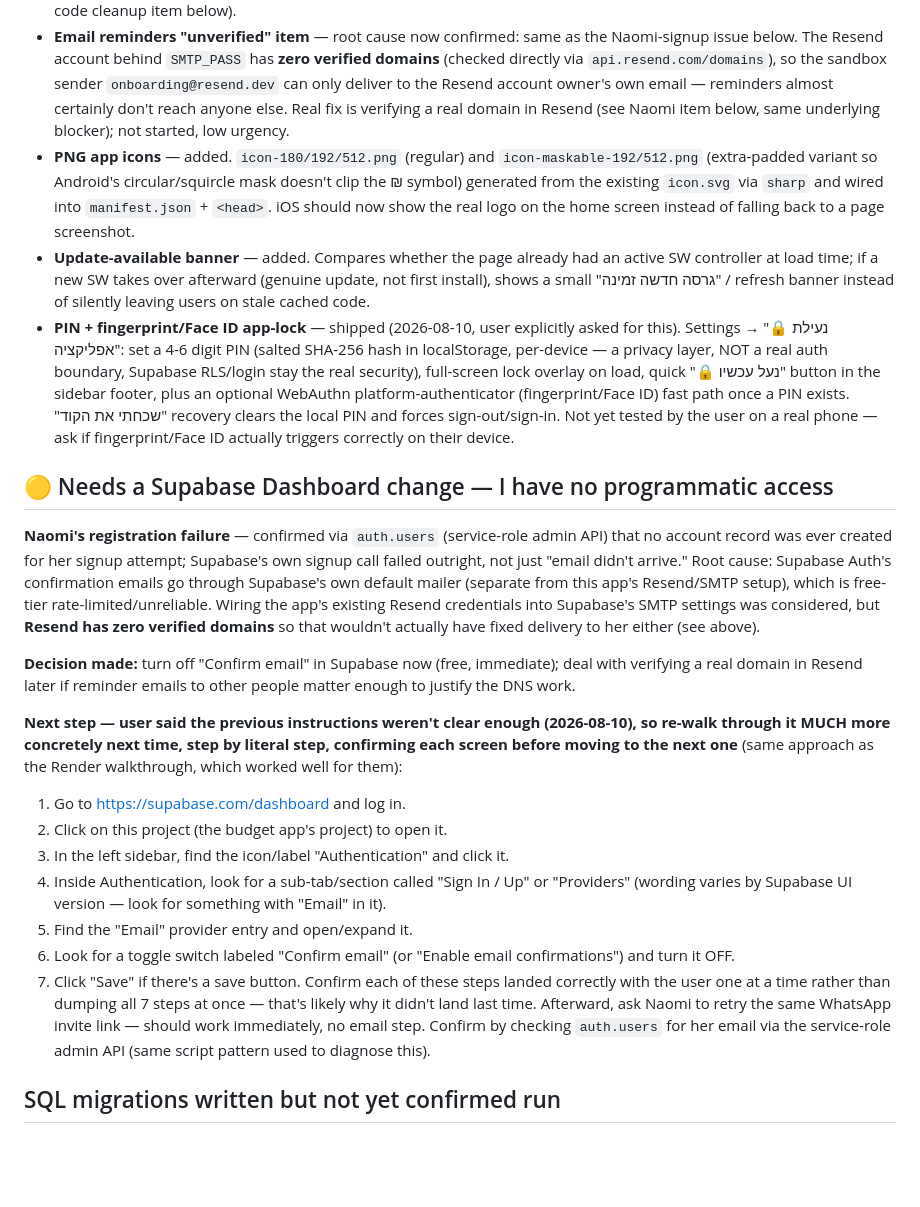
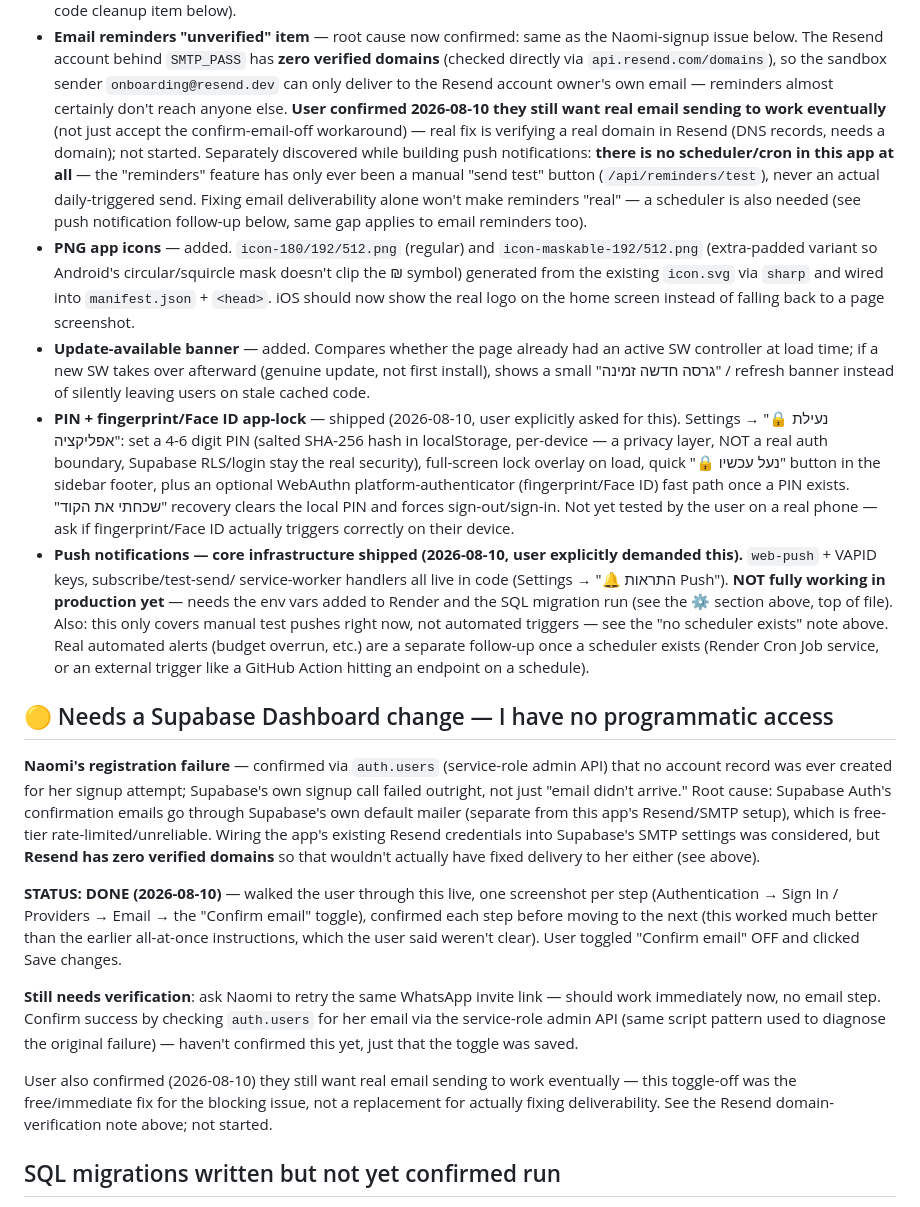
Before and after one commit to yc196819-oss/budget-app-365, a Markdown page: PENDING.md, the part around one of its changes. Rendered like a GitHub page; blank space fills up the shorter version.

```diff
--- a/PENDING.md
+++ b/PENDING.md
@@ -48,8 +87,16 @@ Read this first in any new session — it captures open threads so context isn't
   **zero verified domains** (checked directly via `api.resend.com/domains`),
   so the sandbox sender `onboarding@resend.dev` can only deliver to the
   Resend account owner's own email — reminders almost certainly don't reach
-  anyone else. Real fix is verifying a real domain in Resend (see Naomi item
-  below, same underlying blocker); not started, low urgency.
+  anyone else. **User confirmed 2026-08-10 they still want real email
+  sending to work eventually** (not just accept the confirm-email-off
+  workaround) — real fix is verifying a real domain in Resend (DNS records,
+  needs a domain); not started. Separately discovered while building push
+  notifications: **there is no scheduler/cron in this app at all** — the
+  "reminders" feature has only ever been a manual "send test" button
+  (`/api/reminders/test`), never an actual daily-triggered send. Fixing
+  email deliverability alone won't make reminders "real" — a scheduler is
+  also needed (see push notification follow-up below, same gap applies to
+  email reminders too).
 - **PNG app icons** — added. `icon-180/192/512.png` (regular) and
   `icon-maskable-192/512.png` (extra-padded variant so Android's
   circular/squircle mask doesn't clip the ₪ symbol) generated from the
@@ -70,6 +117,16 @@ Read this first in any new session — it captures open threads so context isn't
   clears the local PIN and forces sign-out/sign-in. Not yet tested by the
   user on a real phone — ask if fingerprint/Face ID actually triggers
   correctly on their device.
+- **Push notifications — core infrastructure shipped (2026-08-10, user
+  explicitly demanded this).** `web-push` + VAPID keys, subscribe/test-send/
+  service-worker handlers all live in code (Settings → "🔔 התראות Push").
+  **NOT fully working in production yet** — needs the env vars added to
+  Render and the SQL migration run (see the ⚙️ section above, top of file).
+  Also: this only covers manual test pushes right now, not automated
+  triggers — see the "no scheduler exists" note above. Real automated
+  alerts (budget overrun, etc.) are a separate follow-up once a scheduler
+  exists (Render Cron Job service, or an external trigger like a GitHub
+  Action hitting an endpoint on a schedule).
 
 ## 🟡 Needs a Supabase Dashboard change — I have no programmatic access
 **Naomi's registration failure** — confirmed via `auth.users` (service-role
@@ -82,30 +139,23 @@ credentials into Supabase's SMTP settings was considered, but **Resend has
 zero verified domains** so that wouldn't actually have fixed delivery to her
 either (see above).
 
-**Decision made:** turn off "Confirm email" in Supabase now (free,
-immediate); deal with verifying a real domain in Resend later if reminder
-emails to other people matter enough to justify the DNS work.
+**STATUS: DONE (2026-08-10)** — walked the user through this live, one
+screenshot per step (Authentication → Sign In / Providers → Email → the
+"Confirm email" toggle), confirmed each step before moving to the next
+(this worked much better than the earlier all-at-once instructions, which
+the user said weren't clear). User toggled "Confirm email" OFF and clicked
+Save changes.
 
-**Next step — user said the previous instructions weren't clear enough
-(2026-08-10), so re-walk through it MUCH more concretely next time, step by
-literal step, confirming each screen before moving to the next one** (same
-approach as the Render walkthrough, which worked well for them):
-1. Go to https://supabase.com/dashboard and log in.
-2. Click on this project (the budget app's project) to open it.
-3. In the left sidebar, find the icon/label "Authentication" and click it.
-4. Inside Authentication, look for a sub-tab/section called "Sign In / Up"
-   or "Providers" (wording varies by Supabase UI version — look for
-   something with "Email" in it).
-5. Find the "Email" provider entry and open/expand it.
-6. Look for a toggle switch labeled "Confirm email" (or "Enable email
-   confirmations") and turn it OFF.
-7. Click "Save" if there's a save button.
-Confirm each of these steps landed correctly with the user one at a time
-rather than dumping all 7 steps at once — that's likely why it didn't land
-last time. Afterward, ask Naomi to retry the same WhatsApp invite link —
-should work immediately, no email step. Confirm by checking `auth.users`
-for her email via the service-role admin API (same script pattern used to
-diagnose this).
+**Still needs verification**: ask Naomi to retry the same WhatsApp invite
+link — should work immediately now, no email step. Confirm success by
+checking `auth.users` for her email via the service-role admin API (same
+script pattern used to diagnose the original failure) — haven't confirmed
+this yet, just that the toggle was saved.
+
+User also confirmed (2026-08-10) they still want real email sending to work
+eventually — this toggle-off was the free/immediate fix for the blocking
+issue, not a replacement for actually fixing deliverability. See the Resend
+domain-verification note above; not started.
 
 ## SQL migrations written but not yet confirmed run
 - `supabase_category_budgets.sql` — `category_budgets` table (monthly
```
Also changed, not shown: other parts of PENDING.md (+44 -5 lines).
